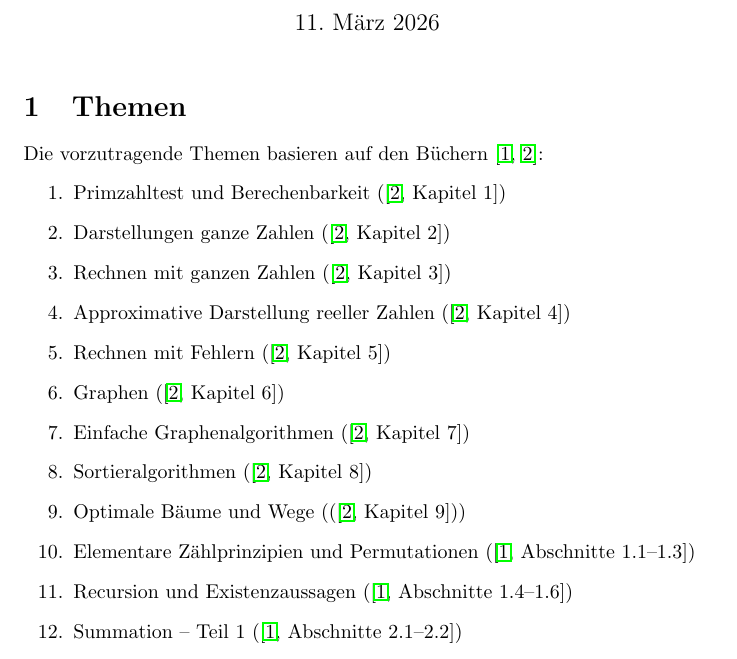
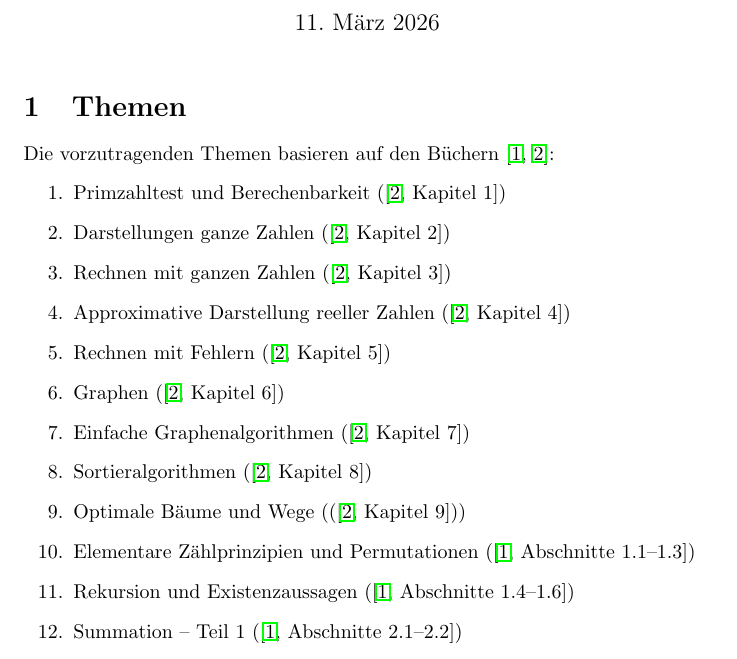
Before and after one commit to tuan-nguyen-math/ProseminarKombinatorikSS26, a LaTeX document (Themen Seminar.tex): part of page 1 of 2, cut so that both start at the same text. Compiled offline with pdfLaTeX.

Commit message:
correct typos

```diff
--- a/Themen Seminar.tex
+++ b/Themen Seminar.tex
@@ -12,7 +12,7 @@
 
 \maketitle
 \section{Themen}
-Die vorzutragende Themen basieren auf den Büchern \cite{aigner2006diskrete,hougardy2018algorithmische}:
+Die vorzutragenden Themen basieren auf den Büchern \cite{aigner2006diskrete,hougardy2018algorithmische}:
 \begin{enumerate}
     \item Primzahltest und Berechenbarkeit (\cite[Kapitel 1]{hougardy2018algorithmische})
     \item Darstellungen ganze Zahlen (\cite[Kapitel 2]{hougardy2018algorithmische})
@@ -25,7 +25,7 @@ Die vorzutragende Themen basieren auf den Büchern \cite{aigner2006diskrete,houg
     \item Optimale Bäume und Wege ((\cite[Kapitel 9]{hougardy2018algorithmische}))
    % \item Gauss-Elimination (\cite[Kapitel 11]{hougardy2018algorithmische})
     \item Elementare Zählprinzipien und Permutationen (\cite[Abschnitte 1.1--1.3]{aigner2006diskrete})
-    \item Recursion und Existenzaussagen (\cite[Abschnitte 1.4--1.6]{aigner2006diskrete})
+    \item Rekursion und Existenzaussagen (\cite[Abschnitte 1.4--1.6]{aigner2006diskrete})
     \item Summation -- Teil 1 (\cite[Abschnitte 2.1--2.2]{aigner2006diskrete})
     \item Summation -- Teil 2 (\cite[Abschnitte 2.3--2.4]{aigner2006diskrete})
     \item Erzeugende Funktionen (\cite[Kapitel 3]{aigner2006diskrete})
```
